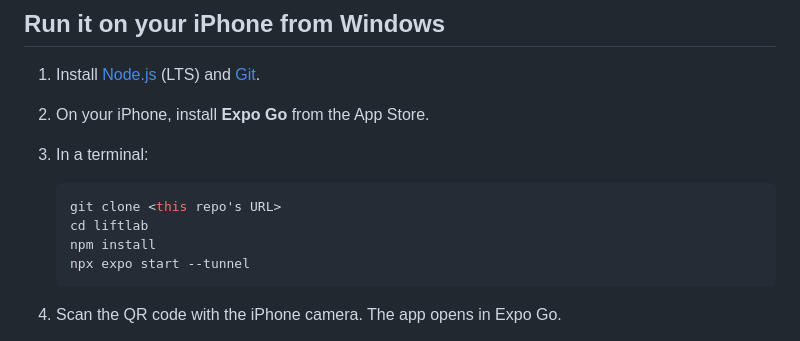
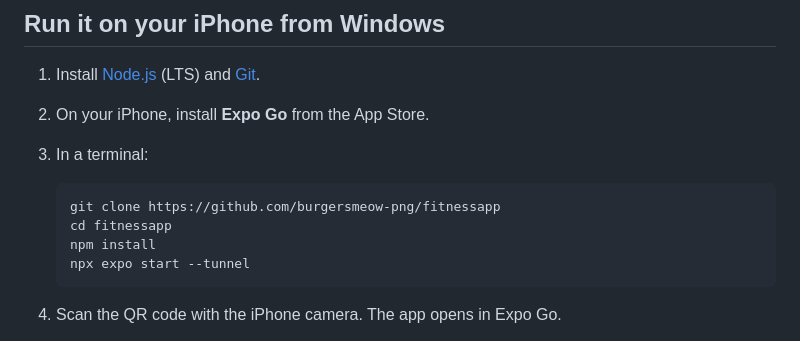
Before and after one commit to burgersmeow-png/fitnessapp, a Markdown page: README.md, the part around the change. Rendered like a GitHub page.

Commit message:
README: real clone URL and folder name
Co-Authored-By: Claude Opus 5.5 (1M context) <noreply@anthropic.com>
Claude-Session: https://claude.ai/code/session_01BoLA1unFn89JDstiMVBMvk

````diff
--- a/README.md
+++ b/README.md
@@ -43,8 +43,8 @@ Everything is stored on the phone in SQLite, so it works offline.
 3. In a terminal:
 
    ```bash
-   git clone <this repo's URL>
-   cd liftlab
+   git clone https://github.com/burgersmeow-png/fitnessapp
+   cd fitnessapp
    npm install
    npx expo start --tunnel
    ```
````
